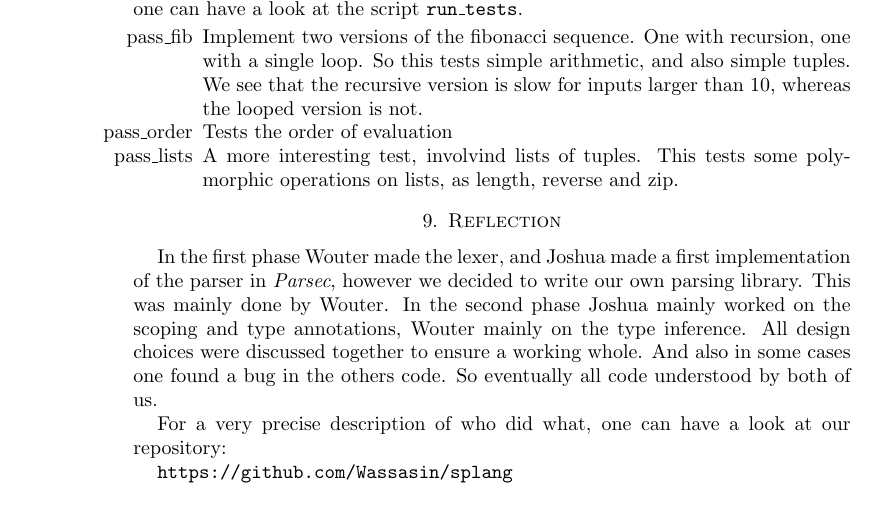
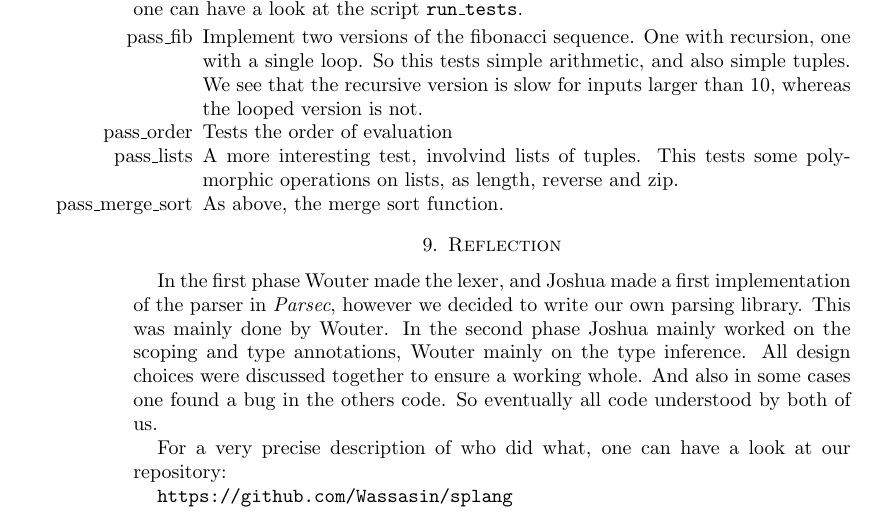
Before and after one commit to Wassasin/splang, a LaTeX paper (midreport/report.tex): part of page 10 of 11, cut so that both start at the same text. Compiled offline with pdfLaTeX.

Commit message:
Report: added the merge sort program

```diff
--- a/midreport/report.tex
+++ b/midreport/report.tex
@@ -396,6 +396,7 @@ To test code generation we run the generated code in the SSM interpreter. We use
 	\item[pass\_fib] Implement two versions of the fibonacci sequence. One with recursion, one with a single loop. So this tests simple arithmetic, and also simple tuples. We see that the recursive version is slow for inputs larger than 10, whereas the looped version is not.
 	\item[pass\_order] Tests the order of evaluation
 	\item[pass\_lists] A more interesting test, involvind lists of tuples. This tests some polymorphic operations on lists, as length, reverse and zip.
+	\item[pass\_merge\_sort] As above, the merge sort function.
 \end{itemize}
 
 \section{Reflection}
```
Also changed, not shown: 1 other file.
